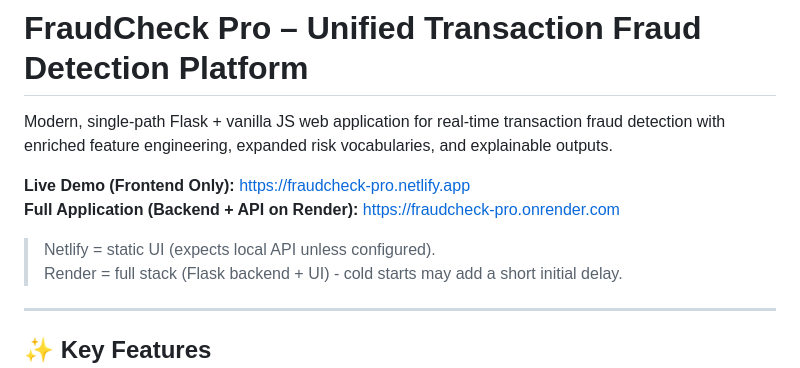
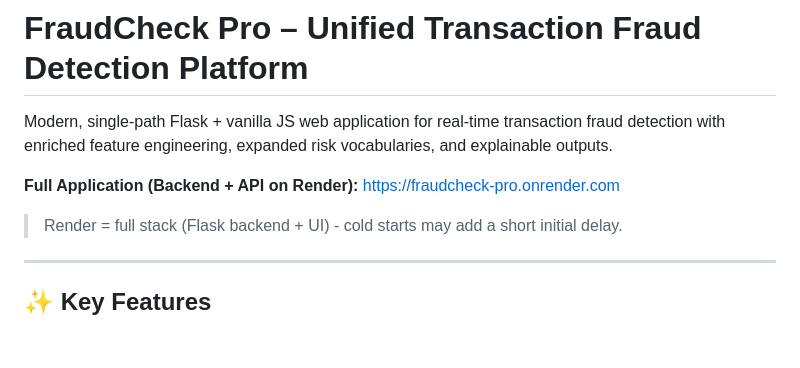
Before and after one commit to MohanR007/FraudCheck-Pro, a Markdown page: README.md, the part around the change. Rendered like a GitHub page; blank space fills up the shorter version.

Commit message:
Revise README for live demo and application links
Updated links and descriptions for live demo and full application.

```diff
--- a/README.md
+++ b/README.md
@@ -2,9 +2,7 @@
 
 Modern, single-path Flask + vanilla JS web application for real‑time transaction fraud detection with enriched feature engineering, expanded risk vocabularies, and explainable outputs.
 
-**Live Demo (Frontend Only):** https://fraudcheck-pro.netlify.app
 **Full Application (Backend + API on Render):** https://fraudcheck-pro.onrender.com
-> Netlify = static UI (expects local API unless configured).
 > Render = full stack (Flask backend + UI) - cold starts may add a short initial delay.
 
 ---
```
